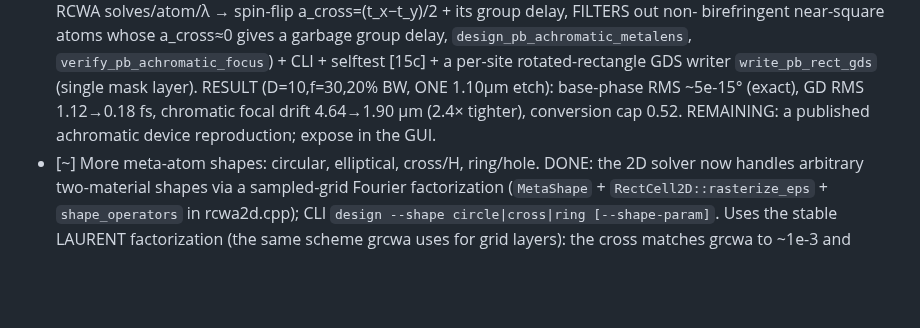
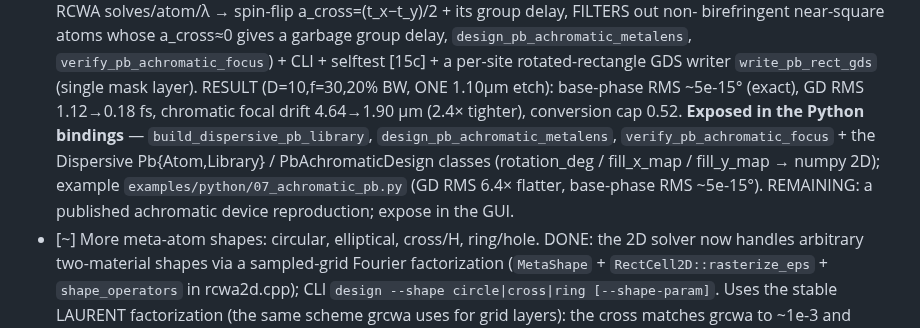
Before and after one commit to jeebuscrossaint/CELERIS, a Markdown page: ROADMAP.md, the part around the change. Rendered like a GitHub page; blank space fills up the shorter version.

Commit message:
docs: ROADMAP -- achromatic PB now exposed in the Python bindings

```diff
--- a/ROADMAP.md
+++ b/ROADMAP.md
@@ -125,7 +125,12 @@ That's a strong, validated **engine + analysis + GUI**. What's missing is mostly
       + a per-site rotated-rectangle GDS writer `write_pb_rect_gds` (single mask layer).
       RESULT (D=10,f=30,20% BW, ONE 1.10µm etch): base-phase RMS ~5e-15° (exact), GD RMS
       1.12→0.18 fs, chromatic focal drift 4.64→1.90 µm (2.4× tighter), conversion cap 0.52.
-      REMAINING: a published achromatic device reproduction; expose in the GUI.
+      **Exposed in the Python bindings** — `build_dispersive_pb_library`,
+      `design_pb_achromatic_metalens`, `verify_pb_achromatic_focus` + the Dispersive
+      Pb{Atom,Library} / PbAchromaticDesign classes (rotation_deg / fill_x_map / fill_y_map
+      → numpy 2D); example `examples/python/07_achromatic_pb.py` (GD RMS 6.4× flatter,
+      base-phase RMS ~5e-15°). REMAINING: a published achromatic device reproduction;
+      expose in the GUI.
 - [~] More meta-atom shapes: circular, elliptical, cross/H, ring/hole. DONE: the 2D
       solver now handles arbitrary two-material shapes via a sampled-grid Fourier
       factorization (`MetaShape` + `RectCell2D::rasterize_eps` + `shape_operators` in
```
